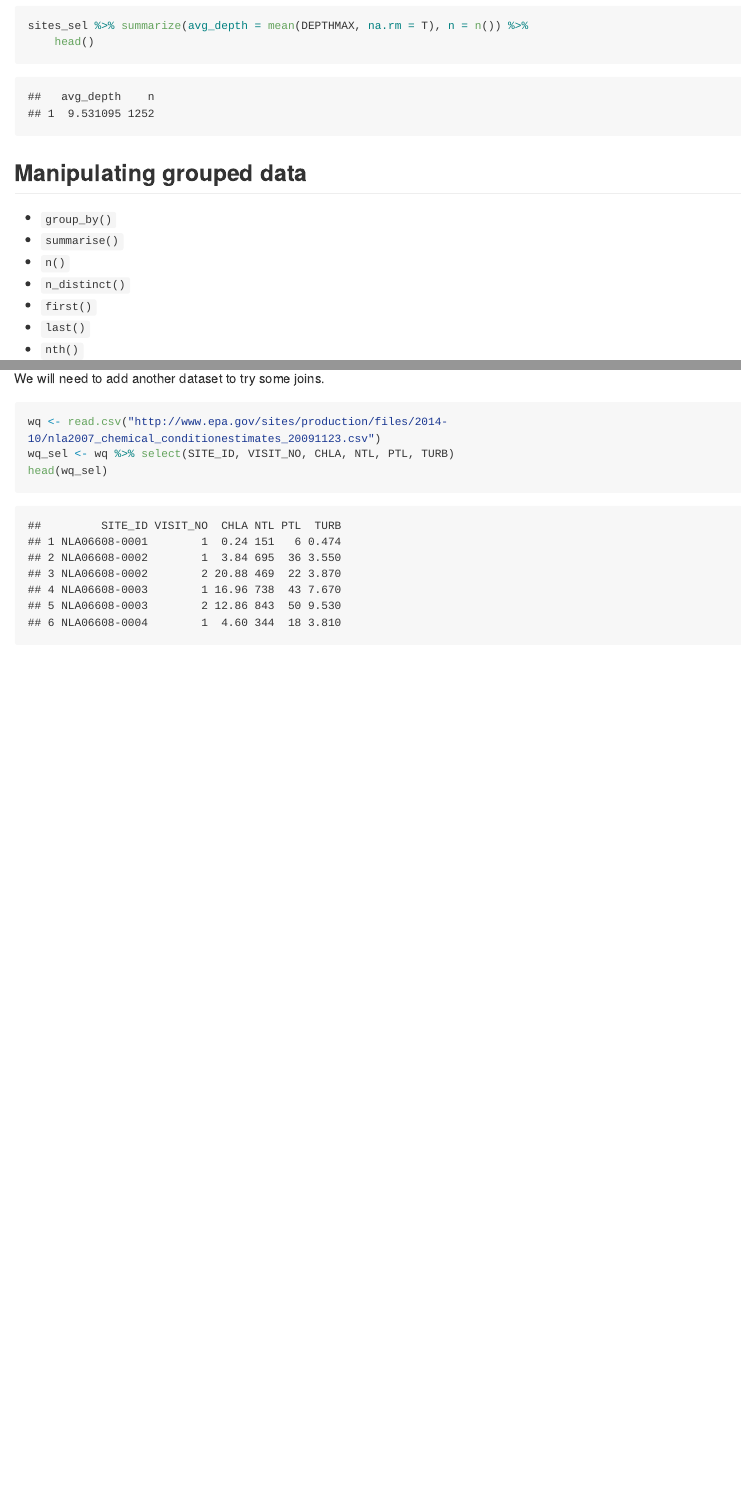
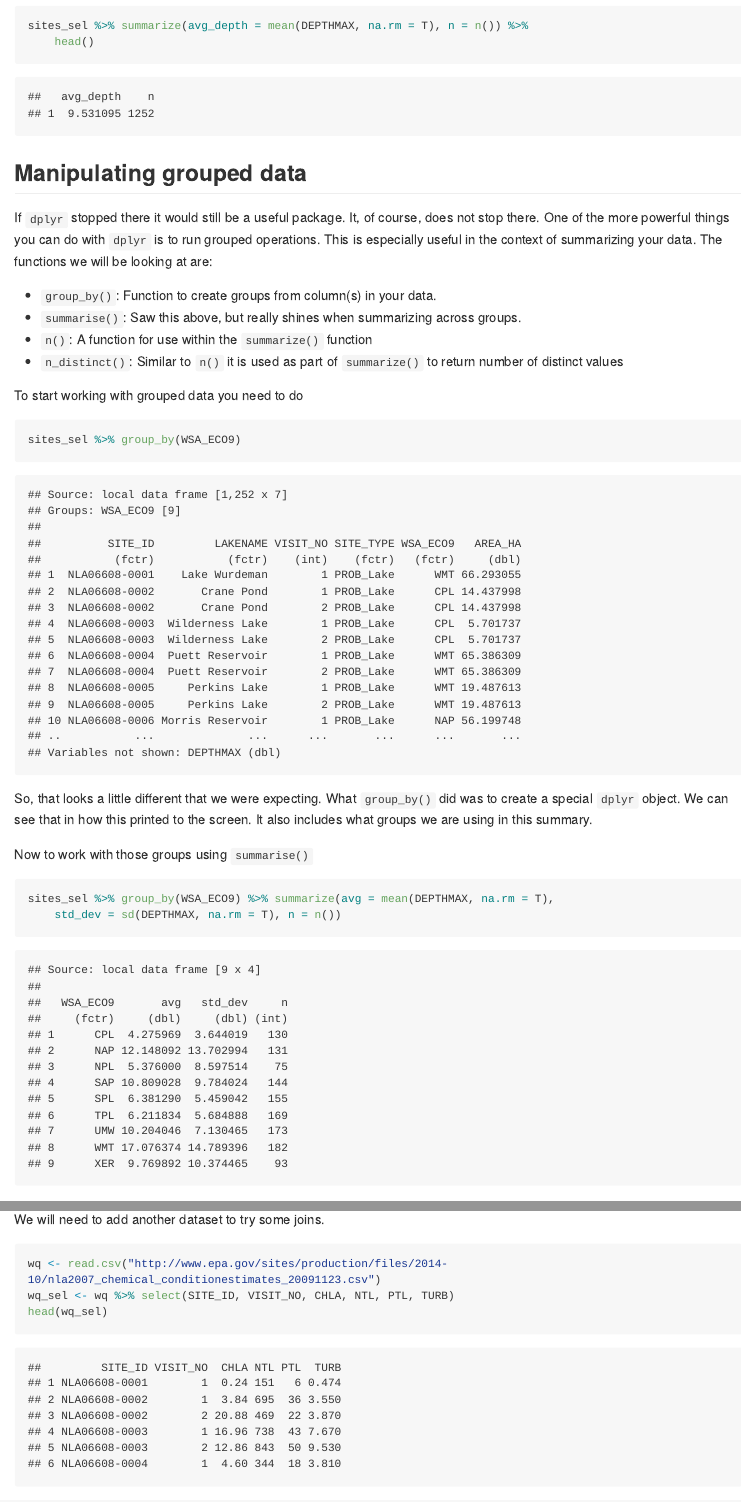
Before and after one commit to rhodyrstats/more_dplyr, an R Markdown document (more_dplyr.Rmd): the page in a window 1100 px wide, from 9130 px down, and a second part further down, joined at a grey line. The pictures show the output file more_dplyr.md that the author committed with the source, drawn offline in the style of GitHub; long lines of code are wrapped.

Commit message:
added some to grouping.

````diff
--- a/more_dplyr.Rmd
+++ b/more_dplyr.Rmd
@@ -148,6 +148,31 @@ sites_sel %>%
 ```
 
 ## Manipulating grouped data
+If `dplyr` stopped there it would still be a useful package.  It, of course, does not stop there.  One of the more powerful things you can do with `dplyr` is to run grouped operations.  This is especially useful in the context of summarizing your data.  The functions we will be looking at are:
+
+- `group_by()`: Function to create groups from column(s) in your data.
+- `summarise()`: Saw this above, but really shines when summarizing across groups.
+- `n()`: A function for use within the `summarize()` function
+- `n_distinct()`: Similar to `n()` it is used as part of `summarize()` to return number of distinct values
+
+To start working with grouped data you need to do
+
+```{r}
+sites_sel %>%
+  group_by(WSA_ECO9)
+```
+
+So, that looks a little different that we were expecting.  What `group_by()` did was to create a special `dplyr` object.  We can see that in how this printed to the screen.  It also includes what groups we are using in this summary.
+
+Now to work with those groups using `summarise()`
+
+```{r}
+sites_sel %>%
+  group_by(WSA_ECO9) %>%
+  summarize(avg = mean(DEPTHMAX,na.rm = T),
+            std_dev = sd(DEPTHMAX, na.rm = T),
+            n = n())
+```
 
 - `group_by()`
 - `summarise()`
````
Also changed, not shown: more_dplyr.md, more_dplyr.Rmd (2 more changed lines).
